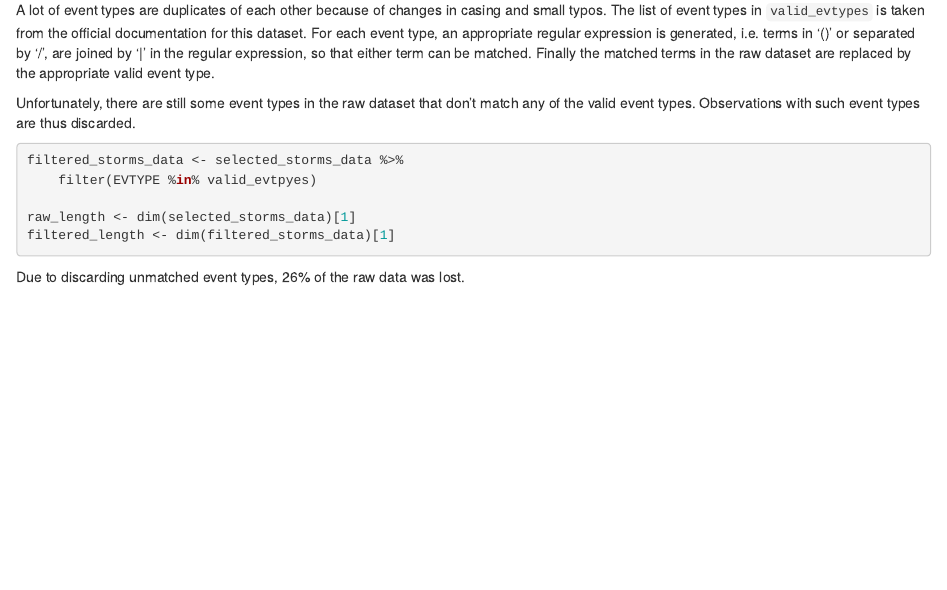
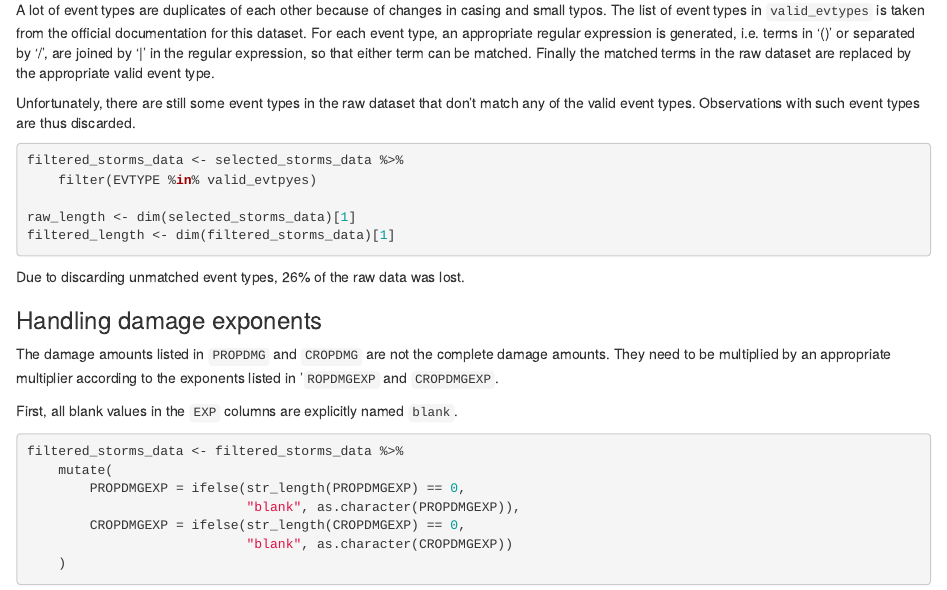
Before and after one commit to srijan-nayak/NOAA-data-analysis, an R Markdown document (analysis.Rmd): the page in a window 1100 px wide, from 1440 px down. The pictures show the output file analysis.html that the author committed with the source, opened offline.

Commit message:
Explicitly name blank values in 'EXP' cloumns as 'blank'

````diff
--- a/analysis.Rmd
+++ b/analysis.Rmd
@@ -105,3 +105,21 @@ filtered_length <- dim(filtered_storms_data)[1]
 
 Due to discarding unmatched event types,
 `r round((1 - filtered_length/raw_length) * 100)`% of the raw data was lost.
+
+### Handling damage exponents
+
+The damage amounts listed in `PROPDMG` and `CROPDMG` are not the complete damage
+amounts. They need to be multiplied by an appropriate multiplier according to
+the exponents listed in '`ROPDMGEXP` and `CROPDMGEXP`.
+
+First, all blank values in the `EXP` columns are explicitly named `blank`.
+
+```{r rename_blank}
+filtered_storms_data <- filtered_storms_data %>%
+    mutate(
+        PROPDMGEXP = ifelse(str_length(PROPDMGEXP) == 0,
+                            "blank", as.character(PROPDMGEXP)),
+        CROPDMGEXP = ifelse(str_length(CROPDMGEXP) == 0,
+                            "blank", as.character(CROPDMGEXP))
+    )
+```
````
Also changed, not shown: analysis.html.
